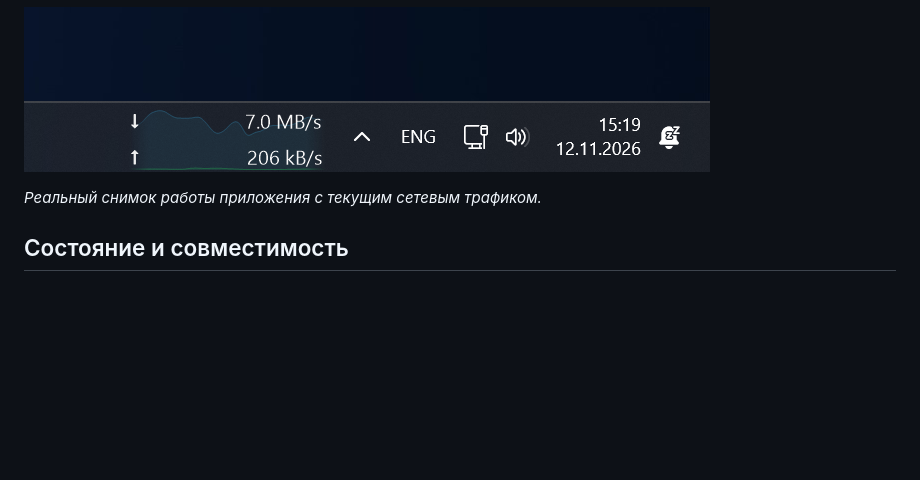
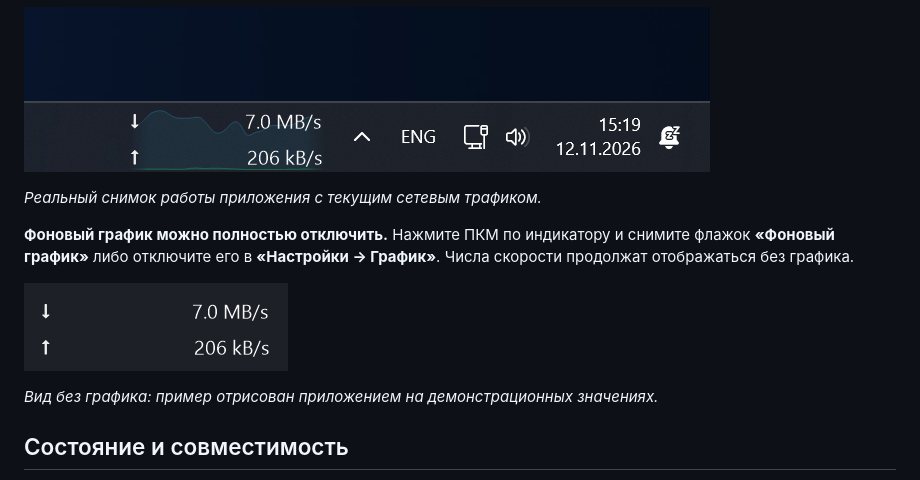
Before and after one commit to nt-bro/NetSpeck, a Markdown page: README.ru.md, the part around the change. Drawn GitHub-style; pictures changed too: docs/images/indicator-no-graph.png (added); blank space fills up the shorter version.

Commit message:
Document the optional graph with an app-rendered graph-free example

```diff
--- a/README.ru.md
+++ b/README.ru.md
@@ -11,6 +11,12 @@ Windows 11 x64 · .NET Framework 4.8 · Без установки · MIT
 ![NetSpeck в стандартной панели задач Windows 11](docs/images/taskbar-live.png)
 
 *Реальный снимок работы приложения с текущим сетевым трафиком.*
+
+**Фоновый график можно полностью отключить.** Нажмите ПКМ по индикатору и снимите флажок **«Фоновый график»** либо отключите его в **«Настройки → График»**. Числа скорости продолжат отображаться без графика.
+
+![Индикатор с отключённым фоновым графиком](docs/images/indicator-no-graph.png)
+
+*Вид без графика: пример отрисован приложением на демонстрационных значениях.*
 
 ## Состояние и совместимость
 
```
Also changed, not shown: README.md (+6 -0 lines), docs/RELEASE_1.6.1.md (+7 -1 lines).
